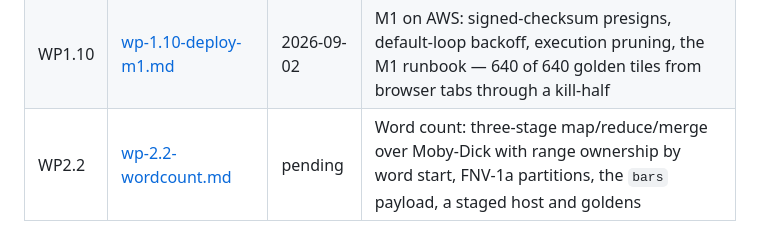
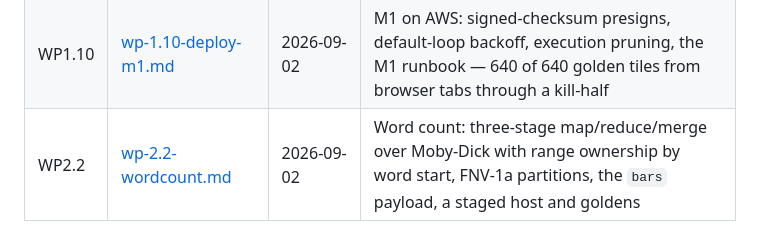
Before and after one commit to t3spe/tabframe, a Markdown page: docs/implementation/README.md, the part around the change. Drawn GitHub-style.

Commit message:
WP2.2: set the merge date
Co-Authored-By: Claude <noreply@anthropic.com>

```diff
--- a/docs/implementation/README.md
+++ b/docs/implementation/README.md
@@ -26,4 +26,4 @@ Screenshots and other evidence live under `assets/wp-<m>.<n>/`.
 | WP1.7 | [wp-1.7-control-plane-v1.md](wp-1.7-control-plane-v1.md) | 2026-09-02 | Control plane: seeding of shipped programs, gzipped S3 snapshots with a latest pointer, adopt-from-snapshot in `/run`, the M1 pipeline end to end |
 | WP1.8 | [wp-1.8-dashboard-v1.md](wp-1.8-dashboard-v1.md) | 2026-09-02 | Dashboard: verified tiles on the canvas with state overlay, task grid, counters, throughput, controls over the socket, notices, demo mode |
 | WP1.10 | [wp-1.10-deploy-m1.md](wp-1.10-deploy-m1.md) | 2026-09-02 | M1 on AWS: signed-checksum presigns, default-loop backoff, execution pruning, the M1 runbook — 640 of 640 golden tiles from browser tabs through a kill-half |
-| WP2.2 | [wp-2.2-wordcount.md](wp-2.2-wordcount.md) | pending | Word count: three-stage map/reduce/merge over Moby-Dick with range ownership by word start, FNV-1a partitions, the `bars` payload, a staged host and goldens |
+| WP2.2 | [wp-2.2-wordcount.md](wp-2.2-wordcount.md) | 2026-09-02 | Word count: three-stage map/reduce/merge over Moby-Dick with range ownership by word start, FNV-1a partitions, the `bars` payload, a staged host and goldens |
```
Also changed, not shown: docs/implementation/wp-2.2-wordcount.md (+1 -1 lines).
